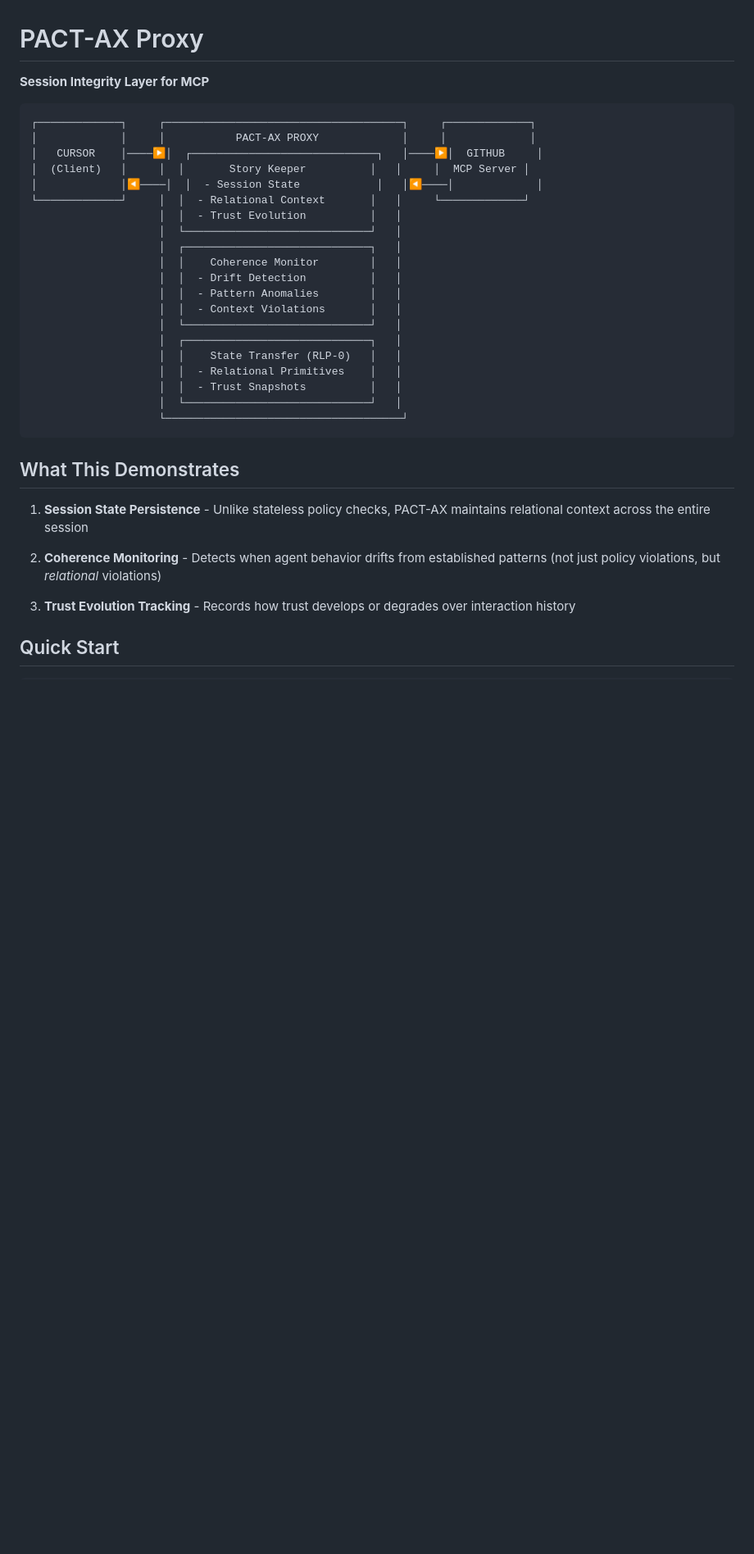
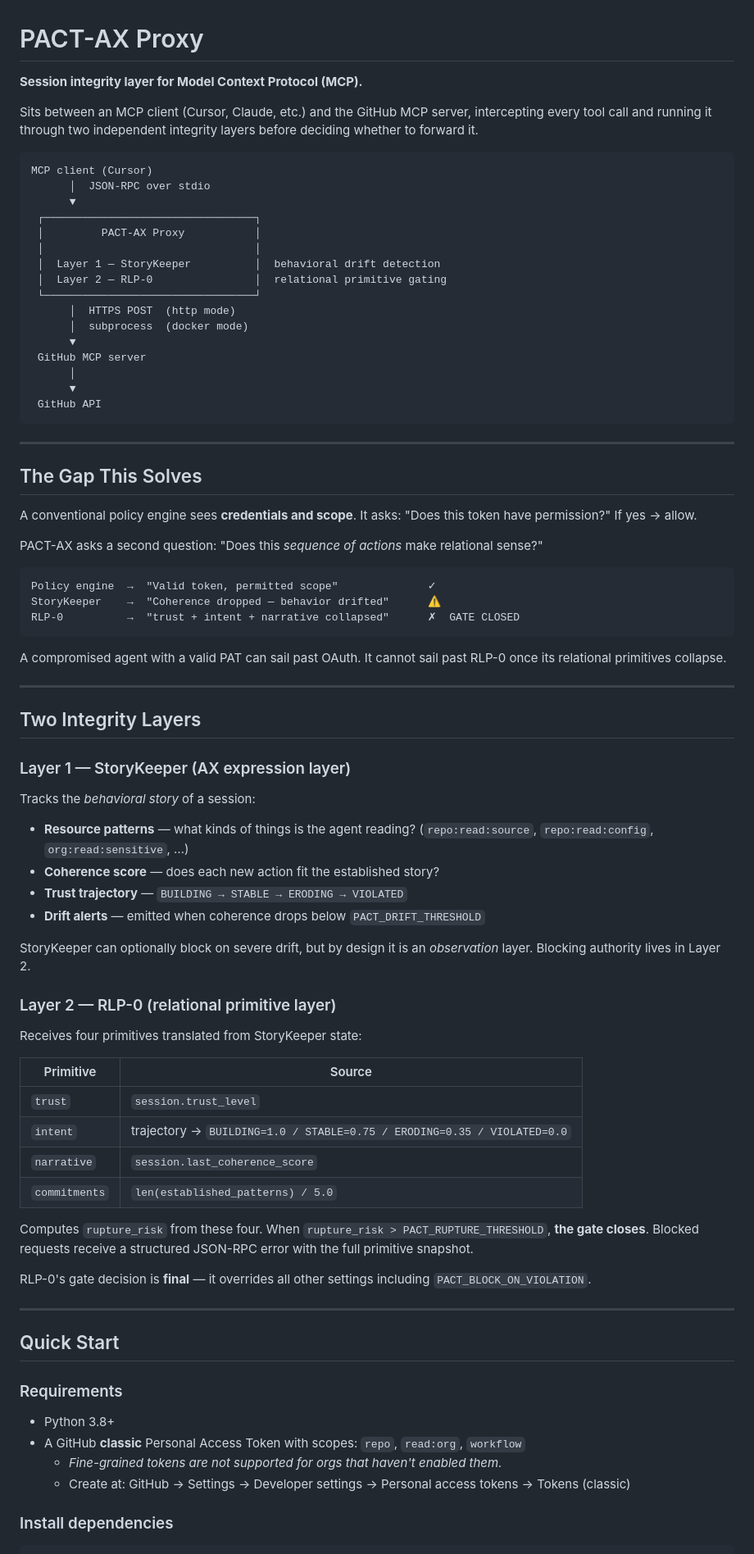
Before and after one commit to neurobloomai/pact-ax, a Markdown page: proxy/README.md, the part around one of its changes. Shown at 82% size. Drawn GitHub-style; blank space fills up the shorter version.

````diff
--- a/proxy/README.md
+++ b/proxy/README.md
@@ -1,38 +1,85 @@
 # PACT-AX Proxy
 
-**Session Integrity Layer for MCP**
+**Session integrity layer for Model Context Protocol (MCP).**
+
+Sits between an MCP client (Cursor, Claude, etc.) and the GitHub MCP server, intercepting every tool call and running it through two independent integrity layers before deciding whether to forward it.
 
 ```
-┌─────────────┐     ┌─────────────────────────────────────┐     ┌─────────────┐
-│             │     │           PACT-AX PROXY             │     │             │
-│   CURSOR    │────▶│  ┌─────────────────────────────┐   │────▶│  GITHUB     │
-│  (Client)   │     │  │       Story Keeper          │   │     │  MCP Server │
-│             │◀────│  │  - Session State            │   │◀────│             │
-└─────────────┘     │  │  - Relational Context       │   │     └─────────────┘
-                    │  │  - Trust Evolution          │   │
-                    │  └─────────────────────────────┘   │
-                    │  ┌─────────────────────────────┐   │
-                    │  │    Coherence Monitor        │   │
-                    │  │  - Drift Detection          │   │
-                    │  │  - Pattern Anomalies        │   │
-                    │  │  - Context Violations       │   │
-                    │  └─────────────────────────────┘   │
-                    │  ┌─────────────────────────────┐   │
-                    │  │    State Transfer (RLP-0)   │   │
-                    │  │  - Relational Primitives    │   │
-                    │  │  - Trust Snapshots          │   │
-                    │  └─────────────────────────────┘   │
-                    └─────────────────────────────────────┘
+MCP client (Cursor)
+      │  JSON-RPC over stdio
+      ▼
+ ┌─────────────────────────────────┐
+ │         PACT-AX Proxy           │
+ │                                 │
+ │  Layer 1 — StoryKeeper          │  behavioral drift detection
+ │  Layer 2 — RLP-0                │  relational primitive gating
+ └─────────────────────────────────┘
+      │  HTTPS POST  (http mode)
+      │  subprocess  (docker mode)
+      ▼
+ GitHub MCP server
+      │
+      ▼
+ GitHub API
 ```
 
-## What This Demonstrates
+---
 
-1. **Session State Persistence** - Unlike stateless policy checks, PACT-AX maintains relational context across the entire session
+## The Gap This Solves
 
-2. **Coherence Monitoring** - Detects when agent behavior drifts from established patterns (not just policy violations, but *relational* violations)
+A conventional policy engine sees **credentials and scope**. It asks: "Does this token have permission?" If yes → allow.
 
-3. **Trust Evolution Tracking** - Records how trust develops or degrades over interaction history
+PACT-AX asks a second question: "Does this *sequence of actions* make relational sense?"
+
+```
+Policy engine  →  "Valid token, permitted scope"              ✓
+StoryKeeper    →  "Coherence dropped — behavior drifted"      ⚠
+RLP-0          →  "trust + intent + narrative collapsed"      ✗  GATE CLOSED
+```
+
+A compromised agent with a valid PAT can sail past OAuth. It cannot sail past RLP-0 once its relational primitives collapse.
+
+---
+
+## Two Integrity Layers
+
+### Layer 1 — StoryKeeper (AX expression layer)
+
+Tracks the *behavioral story* of a session:
+
+- **Resource patterns** — what kinds of things is the agent reading? (`repo:read:source`, `repo:read:config`, `org:read:sensitive`, …)
+- **Coherence score** — does each new action fit the established story?
+- **Trust trajectory** — `BUILDING → STABLE → ERODING → VIOLATED`
+- **Drift alerts** — emitted when coherence drops below `PACT_DRIFT_THRESHOLD`
+
+StoryKeeper can optionally block on severe drift, but by design it is an *observation* layer. Blocking authority lives in Layer 2.
+
+### Layer 2 — RLP-0 (relational primitive layer)
+
+Receives four primitives translated from StoryKeeper state:
+
+| Primitive | Source |
+|-----------|--------|
+| `trust` | `session.trust_level` |
+| `intent` | trajectory → `BUILDING=1.0 / STABLE=0.75 / ERODING=0.35 / VIOLATED=0.0` |
+| `narrative` | `session.last_coherence_score` |
+| `commitments` | `len(established_patterns) / 5.0` |
+
+Computes `rupture_risk` from these four. When `rupture_risk > PACT_RUPTURE_THRESHOLD`, **the gate closes**. Blocked requests receive a structured JSON-RPC error with the full primitive snapshot.
+
+RLP-0's gate decision is **final** — it overrides all other settings including `PACT_BLOCK_ON_VIOLATION`.
+
+---
 
 ## Quick Start
 
+### Requirements
+
+- Python 3.8+
+- A GitHub **classic** Personal Access Token with scopes: `repo`, `read:org`, `workflow`
+  - *Fine-grained tokens are not supported for orgs that haven't enabled them.*
+  - Create at: GitHub → Settings → Developer settings → Personal access tokens → Tokens (classic)
+
+### Install dependencies
+
 ```bash
````
Also changed, not shown: other parts of proxy/README.md (+140 -27 lines).
